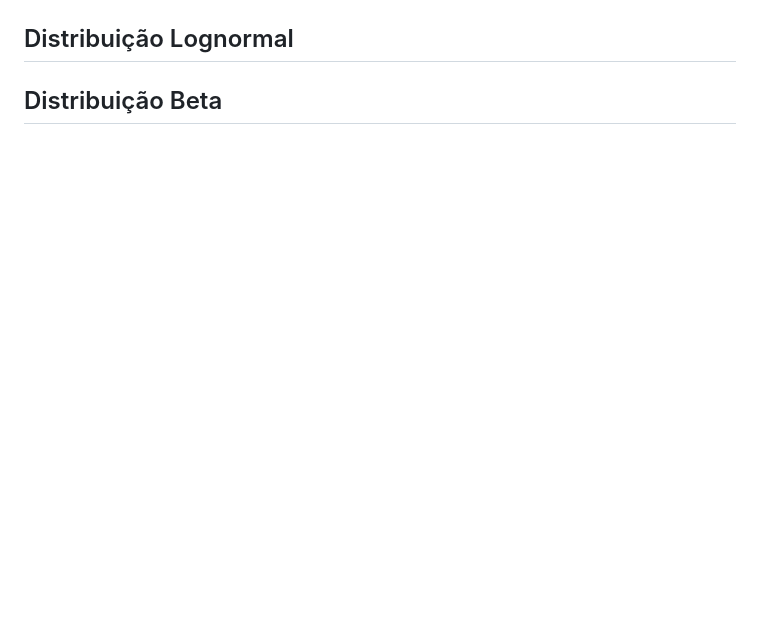
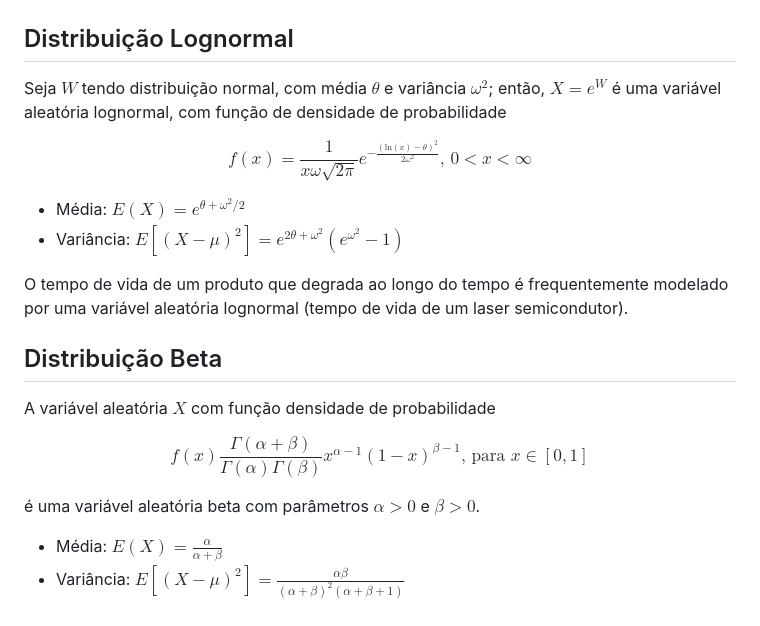
Before and after one commit to glauberrleite/curso-probabilidade-e-estatistica, a Markdown page: 03-variaveis-aleatorias-continuas/README.md, the part around one of its changes. GitHub-like rendering; blank space fills up the shorter version.

Commit message:
feat: novas distribuicoes na aula de variaveis aleatorias continuas

```diff
--- a/03-variaveis-aleatorias-continuas/README.md
+++ b/03-variaveis-aleatorias-continuas/README.md
@@ -155,3 +209,21 @@ será uma variável aleatória normal, com $E(Z) = 0$ e $V(Z) = 1$. Ou seja, $Z$
 ## Distribuição Lognormal
 
+Seja $W$ tendo distribuição normal, com média $\theta$ e variância $\omega^2$; então, $X = e^{W}$ é uma variável aleatória lognormal, com função de densidade de probabilidade
+
+$$f(x) = \frac{1}{x \omega \sqrt{2 \pi}} e^{-\frac{(\text{ln}(x) - \theta)^2}{2 \omega^2}} \text{, } 0 < x < \infty$$
+
+- Média: $E(X) = e^{\theta + \omega^2 / 2}$
+- Variância: $E[(X-\mu)^2]= e^{2 \theta + \omega^2} (e^{\omega^2} - 1)$
+
+O tempo de vida de um produto que degrada ao longo do tempo é frequentemente modelado por uma variável aleatória lognormal (tempo de vida de um laser semicondutor).
+
 ## Distribuição Beta
+
+A variável aleatória $X$ com função densidade de probabilidade
+
+$$f(x) \frac{\Gamma(\alpha + \beta)}{\Gamma(\alpha) \Gamma(\beta)} x^{\alpha - 1} (1 - x)^{\beta - 1} \text{, para } x \in [0, 1]$$
+
+é uma variável aleatória beta com parâmetros $\alpha > 0$ e $\beta > 0$.
+
+- Média: $E(X) = \frac{\alpha}{\alpha + \beta}$
+- Variância: $E[(X-\mu)^2]= \frac{\alpha \beta}{(\alpha + \beta)^2 (\alpha + \beta + 1)}$
```
Also changed, not shown: other parts of 03-variaveis-aleatorias-continuas/README.md (+54 -0 lines).
